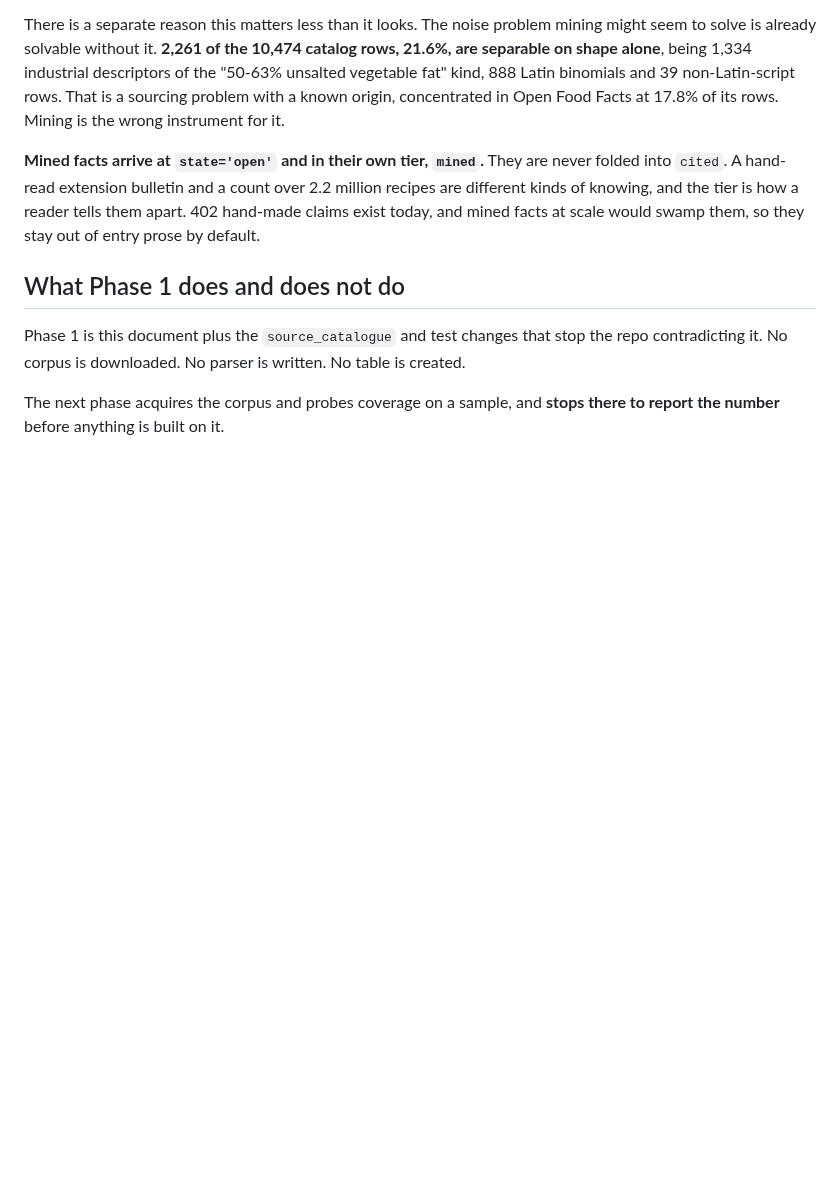
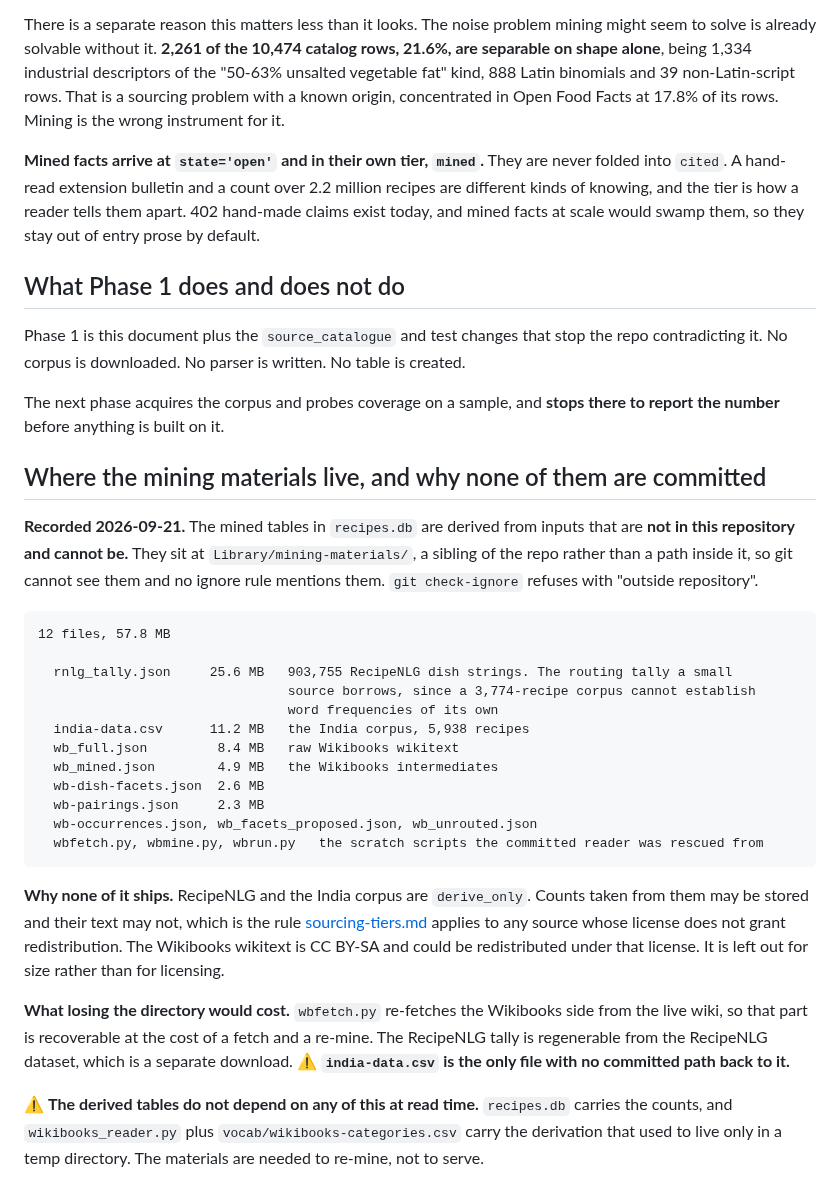
Before and after one commit to abh5227/recipe-app2, a Markdown page: docs/mining-decision.md, the part around the change. Drawn GitHub-style; blank space fills up the shorter version.

Commit message:
docs: record where the mining materials live
Nothing committed said they existed. 12 files and 57.8 MB sit at
Library/mining-materials/, a sibling of the repo rather than a path inside
it, so git cannot see them at all: git check-ignore refuses with "outside
repository". If that directory were lost, no file in this repo said what it
held or that part of it is re-fetchable.

The section records what is there, why none of it can be committed, and what
losing it would actually cost.

  rnlg_tally.json   25.6 MB   the 903,755-string routing tally a small source
                              borrows, since a 3,774-recipe corpus cannot
                              establish word frequencies of its own
  india-data.csv    11.2 MB   the India corpus
  wb_full.json       8.4 MB   raw Wikibooks wikitext

RecipeNLG and India are derive_only: counts may be stored, text may not. The
Wikibooks wikitext is CC BY-SA and is left out for size rather than license.

wbfetch.py rebuilds the Wikibooks side from the live wiki and the RecipeNLG
tally regenerates from a separate download, so india-data.csv is the only
file with no committed path back to it.

None of this is needed to SERVE. recipes.db carries the counts, and
wikibooks_reader.py plus vocab/wikibooks-categories.csv carry the derivation
that used to live only in a temp directory. The materials are needed to
re-mine.

Co-Authored-By: Claude Opus 5 (1M context) <noreply@anthropic.com>

````diff
--- a/docs/mining-decision.md
+++ b/docs/mining-decision.md
@@ -325,3 +325,40 @@ No corpus is downloaded. No parser is written. No table is created.
 
 The next phase acquires the corpus and probes coverage on a sample, and **stops there to report the
 number** before anything is built on it.
+
+## Where the mining materials live, and why none of them are committed
+
+**Recorded 2026-09-21.** The mined tables in `recipes.db` are derived from inputs that are **not in
+this repository and cannot be.** They sit at `Library/mining-materials/`, a sibling of the repo
+rather than a path inside it, so git cannot see them and no ignore rule mentions them.
+`git check-ignore` refuses with "outside repository".
+
+```
+12 files, 57.8 MB
+
+  rnlg_tally.json     25.6 MB   903,755 RecipeNLG dish strings. The routing tally a small
+                                source borrows, since a 3,774-recipe corpus cannot establish
+                                word frequencies of its own
+  india-data.csv      11.2 MB   the India corpus, 5,938 recipes
+  wb_full.json         8.4 MB   raw Wikibooks wikitext
+  wb_mined.json        4.9 MB   the Wikibooks intermediates
+  wb-dish-facets.json  2.6 MB
+  wb-pairings.json     2.3 MB
+  wb-occurrences.json, wb_facets_proposed.json, wb_unrouted.json
+  wbfetch.py, wbmine.py, wbrun.py   the scratch scripts the committed reader was rescued from
+```
+
+**Why none of it ships.** RecipeNLG and the India corpus are `derive_only`. Counts taken from them
+may be stored and their text may not, which is the rule [sourcing-tiers.md](sourcing-tiers.md)
+applies to any source whose license does not grant redistribution. The Wikibooks wikitext is CC
+BY-SA and could be redistributed under that license. It is left out for size rather than for
+licensing.
+
+**What losing the directory would cost.** `wbfetch.py` re-fetches the Wikibooks side from the live
+wiki, so that part is recoverable at the cost of a fetch and a re-mine. The RecipeNLG tally is
+regenerable from the RecipeNLG dataset, which is a separate download. ⚠️ **`india-data.csv` is the
+only file with no committed path back to it.**
+
+⚠️ **The derived tables do not depend on any of this at read time.** `recipes.db` carries the counts,
+and `wikibooks_reader.py` plus `vocab/wikibooks-categories.csv` carry the derivation that used to
+live only in a temp directory. The materials are needed to re-mine, not to serve.
````
